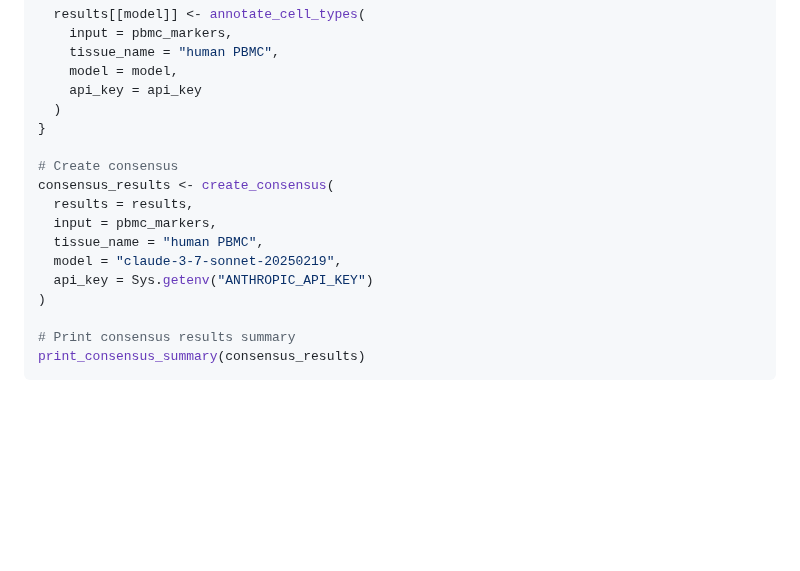
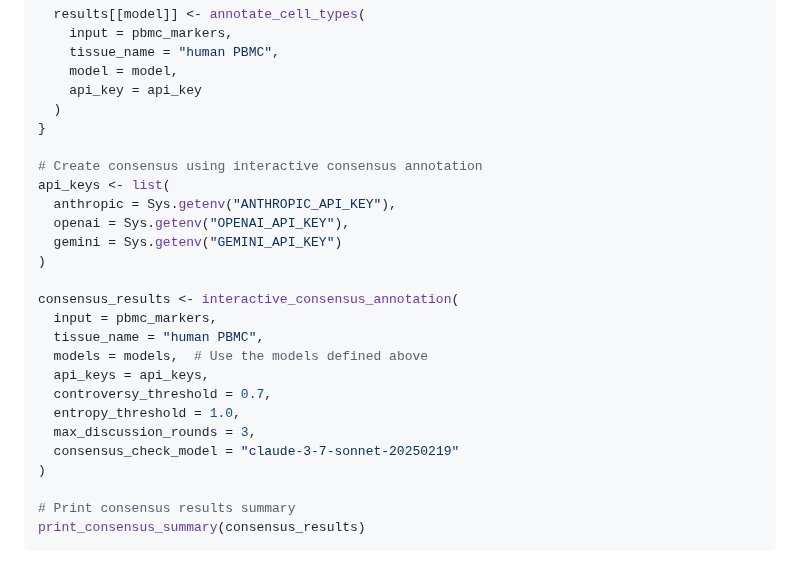
Before and after one commit to cafferychen777/mLLMCelltype, a Markdown page: R/index.md, the part around the change. Drawn GitHub-style; blank space fills up the shorter version.

Commit message:
Fix: Replace non-existent create_consensus function with interactive_consensus_annotation in R documentation

```diff
--- a/R/index.md
+++ b/R/index.md
@@ -66,13 +66,22 @@ for (model in models) {
   )
 }
 
-# Create consensus
-consensus_results <- create_consensus(
-  results = results,
+# Create consensus using interactive consensus annotation
+api_keys <- list(
+  anthropic = Sys.getenv("ANTHROPIC_API_KEY"),
+  openai = Sys.getenv("OPENAI_API_KEY"),
+  gemini = Sys.getenv("GEMINI_API_KEY")
+)
+
+consensus_results <- interactive_consensus_annotation(
   input = pbmc_markers,
   tissue_name = "human PBMC",
-  model = "claude-3-7-sonnet-20250219",
-  api_key = Sys.getenv("ANTHROPIC_API_KEY")
+  models = models,  # Use the models defined above
+  api_keys = api_keys,
+  controversy_threshold = 0.7,
+  entropy_threshold = 1.0,
+  max_discussion_rounds = 3,
+  consensus_check_model = "claude-3-7-sonnet-20250219"
 )
 
 # Print consensus results summary
```
